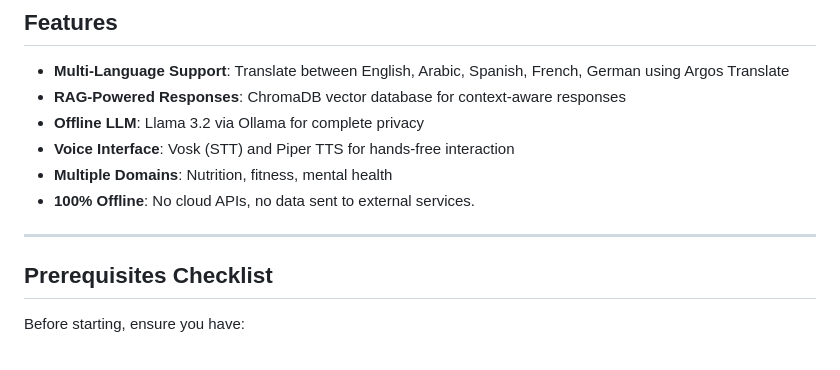
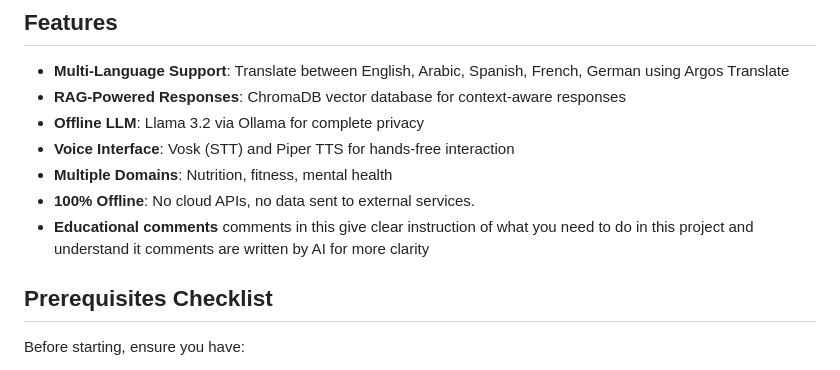
Before and after one commit to Mo01100/Local-AI-lifestyle-chatbot, a Markdown page: README.md, the part around the change. Drawn GitHub-style.

Commit message:
Improve clarity of educational comments in README
Clarified educational comments in README for better understanding.

```diff
--- a/README.md
+++ b/README.md
@@ -12,8 +12,7 @@ A privacy-focused, offline AI lifestyle assistant with multi-language support, R
 - **Voice Interface**: Vosk (STT) and Piper TTS for hands-free interaction
 - **Multiple Domains**: Nutrition, fitness, mental health
 - **100% Offline**: No cloud APIs, no data sent to external services.
-
----
+- **Educational comments** comments in this give clear instruction of what you need to do in this project and understand it comments are written by AI for more clarity
 
 ## Prerequisites Checklist
 
```
